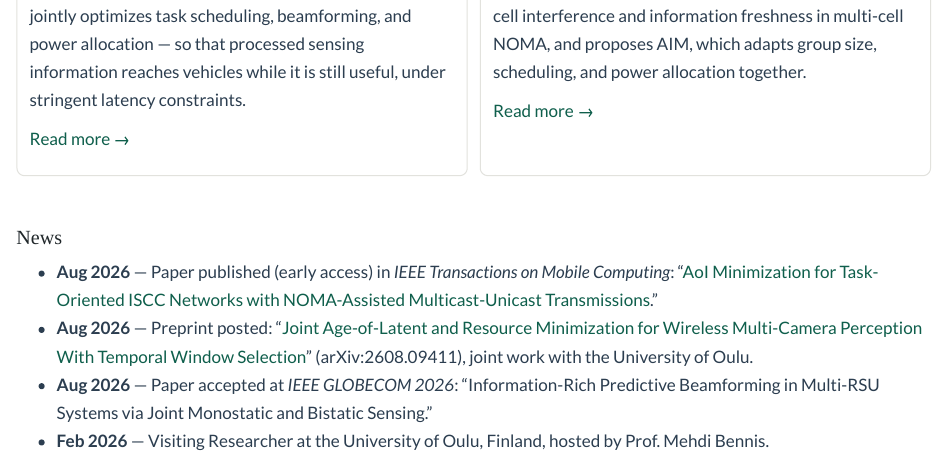
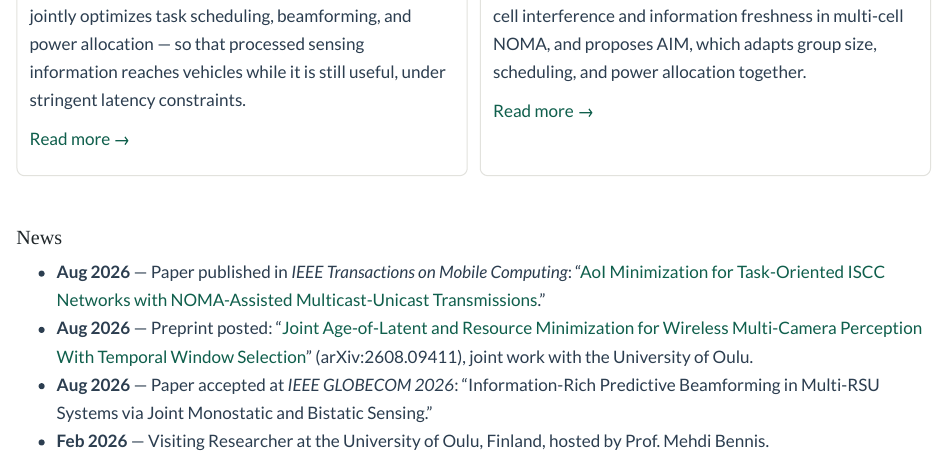
Before and after one commit to cylinomc/cylinomc.github.io, a Quarto document (index.qmd): the page in a window 1100 px wide, from 850 px down. Rendered offline with R 4.5, knitr and Pandoc in place of Quarto, with nearby package versions.

Commit message:
Update TMC paper to its published issue
Co-Authored-By: Claude Opus 5.5 <noreply@anthropic.com>

```diff
--- a/index.qmd
+++ b/index.qmd
@@ -76,7 +76,7 @@ Shows how multicast group size trades off against inter-cell interference and in
 
 ## News
 
-- **Aug 2026** — Paper published (early access) in *IEEE Transactions on Mobile Computing*: "[AoI Minimization for Task-Oriented ISCC Networks with NOMA-Assisted Multicast-Unicast Transmissions](https://doi.org/10.1109/TMC.2026.3722622)."
+- **Aug 2026** — Paper published in *IEEE Transactions on Mobile Computing*: "[AoI Minimization for Task-Oriented ISCC Networks with NOMA-Assisted Multicast-Unicast Transmissions](https://doi.org/10.1109/TMC.2026.3722622)."
 - **Aug 2026** — Preprint posted: "[Joint Age-of-Latent and Resource Minimization for Wireless Multi-Camera Perception With Temporal Window Selection](https://arxiv.org/abs/2608.09411)" (arXiv:2608.09411), joint work with the University of Oulu.
 - **Aug 2026** — Paper accepted at *IEEE GLOBECOM 2026*: "Information-Rich Predictive Beamforming in Multi-RSU Systems via Joint Monostatic and Bistatic Sensing."
 - **Feb 2026** — Visiting Researcher at the University of Oulu, Finland, hosted by Prof. Mehdi Bennis.
```
Also changed, not shown: publications.qmd (+1 -1 lines).
